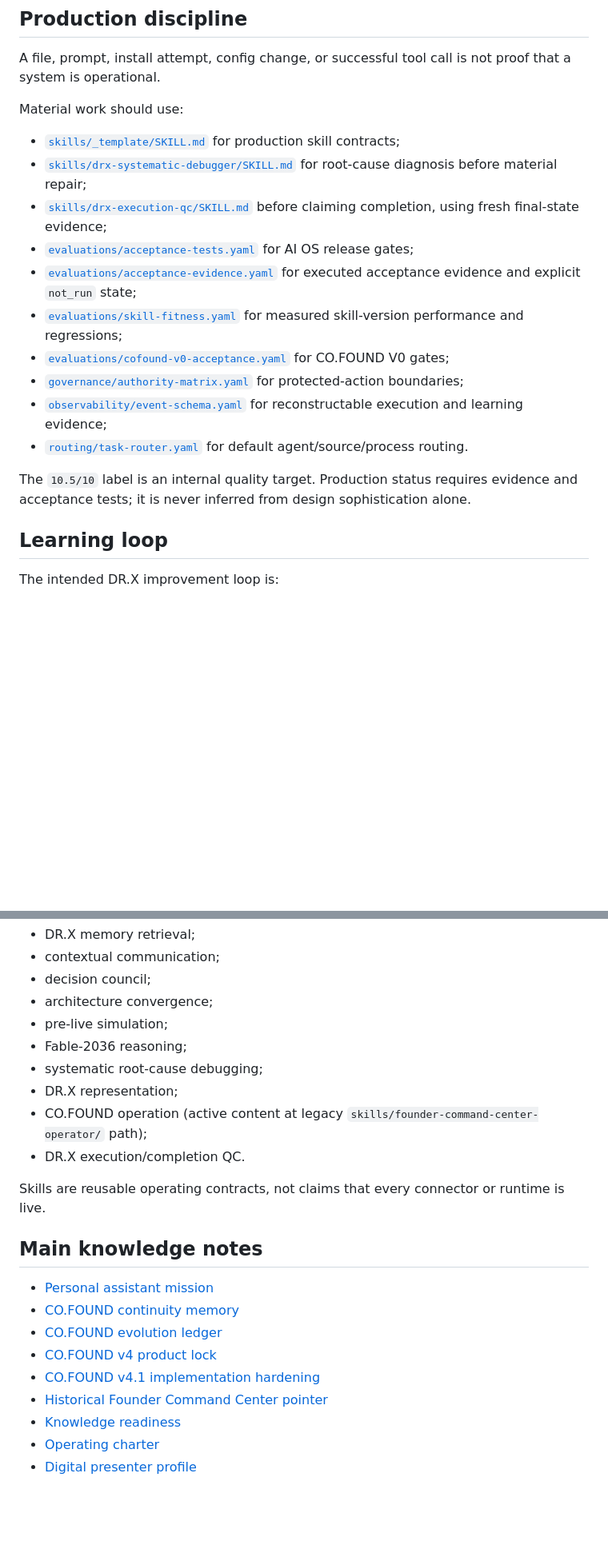
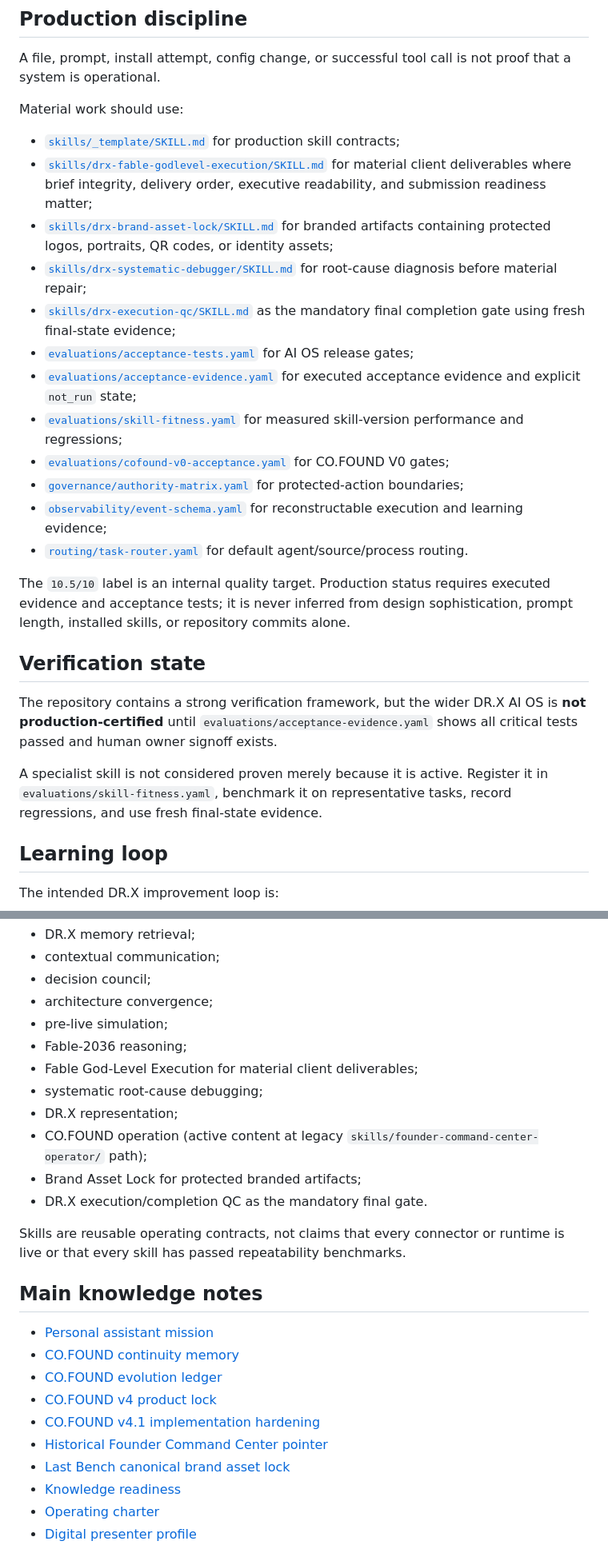
Before and after one commit to lets-colab/erfan-second-brain, a Markdown page: README.md, 2 parts joined by grey strips. Shown at 80% size. GitHub-like rendering; blank space fills up the shorter version.

Commit message:
Refresh Second Brain entry point for current specialist skills and verification state

```diff
--- a/README.md
+++ b/README.md
@@ -63,8 +63,10 @@ A file, prompt, install attempt, config change, or successful tool call is not p
 
 Material work should use:
 - [`skills/_template/SKILL.md`](skills/_template/SKILL.md) for production skill contracts;
+- [`skills/drx-fable-godlevel-execution/SKILL.md`](skills/drx-fable-godlevel-execution/SKILL.md) for material client deliverables where brief integrity, delivery order, executive readability, and submission readiness matter;
+- [`skills/drx-brand-asset-lock/SKILL.md`](skills/drx-brand-asset-lock/SKILL.md) for branded artifacts containing protected logos, portraits, QR codes, or identity assets;
 - [`skills/drx-systematic-debugger/SKILL.md`](skills/drx-systematic-debugger/SKILL.md) for root-cause diagnosis before material repair;
-- [`skills/drx-execution-qc/SKILL.md`](skills/drx-execution-qc/SKILL.md) before claiming completion, using fresh final-state evidence;
+- [`skills/drx-execution-qc/SKILL.md`](skills/drx-execution-qc/SKILL.md) as the mandatory final completion gate using fresh final-state evidence;
 - [`evaluations/acceptance-tests.yaml`](evaluations/acceptance-tests.yaml) for AI OS release gates;
 - [`evaluations/acceptance-evidence.yaml`](evaluations/acceptance-evidence.yaml) for executed acceptance evidence and explicit `not_run` state;
 - [`evaluations/skill-fitness.yaml`](evaluations/skill-fitness.yaml) for measured skill-version performance and regressions;
@@ -73,7 +75,13 @@ Material work should use:
 - [`observability/event-schema.yaml`](observability/event-schema.yaml) for reconstructable execution and learning evidence;
 - [`routing/task-router.yaml`](routing/task-router.yaml) for default agent/source/process routing.
 
-The `10.5/10` label is an internal quality target. Production status requires evidence and acceptance tests; it is never inferred from design sophistication alone.
+The `10.5/10` label is an internal quality target. Production status requires executed evidence and acceptance tests; it is never inferred from design sophistication, prompt length, installed skills, or repository commits alone.
+
+## Verification state
+
+The repository contains a strong verification framework, but the wider DR.X AI OS is **not production-certified** until `evaluations/acceptance-evidence.yaml` shows all critical tests passed and human owner signoff exists.
+
+A specialist skill is not considered proven merely because it is active. Register it in `evaluations/skill-fitness.yaml`, benchmark it on representative tasks, record regressions, and use fresh final-state evidence.
 
 ## Learning loop
 
@@ -96,12 +104,14 @@ Active skills on `main` include:
 - architecture convergence;
 - pre-live simulation;
 - Fable-2036 reasoning;
+- Fable God-Level Execution for material client deliverables;
 - systematic root-cause debugging;
 - DR.X representation;
 - CO.FOUND operation (active content at legacy `skills/founder-command-center-operator/` path);
-- DR.X execution/completion QC.
+- Brand Asset Lock for protected branded artifacts;
+- DR.X execution/completion QC as the mandatory final gate.
 
-Skills are reusable operating contracts, not claims that every connector or runtime is live.
+Skills are reusable operating contracts, not claims that every connector or runtime is live or that every skill has passed repeatability benchmarks.
 
 ## Main knowledge notes
 
@@ -111,6 +121,7 @@ Skills are reusable operating contracts, not claims that every connector or runt
 - [CO.FOUND v4 product lock](decisions/founder-intelligence-canonical-lock-2026-08-17.md)
 - [CO.FOUND v4.1 implementation hardening](decisions/cofound-implementation-hardening-v4.1-2026-08-18.md)
 - [Historical Founder Command Center pointer](projects/founder-command-center-os.md)
+- [Last Bench canonical brand asset lock](decisions/last-bench-brand-asset-lock-2026-08-21.md)
 - [Knowledge readiness](areas/knowledge-readiness.md)
 - [Operating charter](areas/operating-charter.md)
 - [Digital presenter profile](areas/digital-presenter-profile.md)
```
Also changed, not shown: other parts of README.md (+3 -2 lines).
